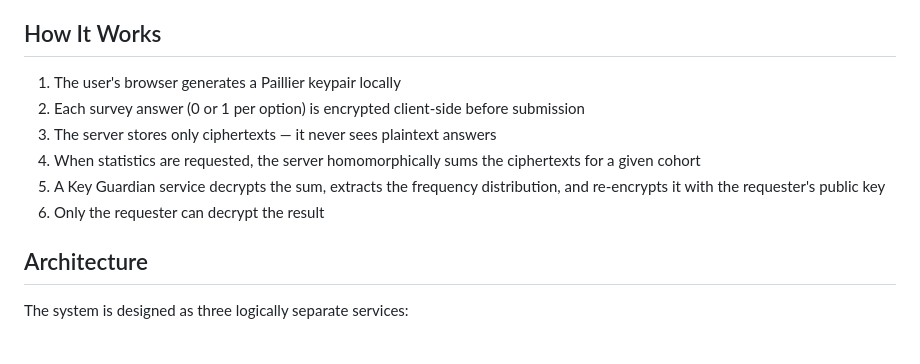
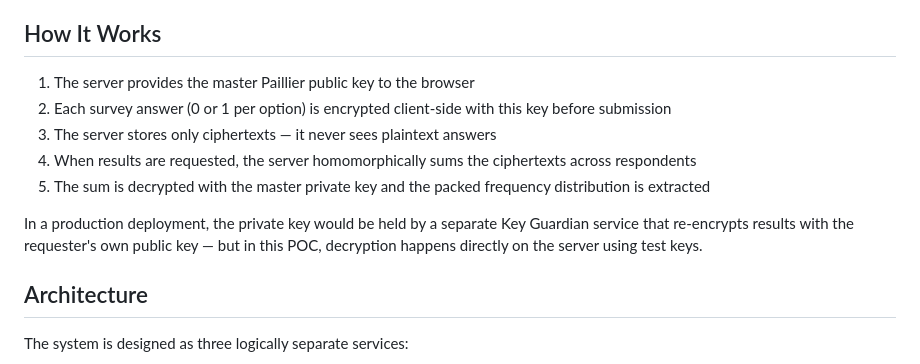
Before and after one commit to bafta/APERTURE_poc-ui, a Markdown page: README.md, the part around the change. Rendered like a GitHub page.

Commit message:
Fix README: browser uses master public key, not a local keypair
The POC encrypts client-side with the master Paillier public key
injected by the server, and decrypts aggregates directly with the
master private key. Updated the "How It Works" section to reflect
the actual POC behaviour rather than the production design.

Co-Authored-By: Claude Opus 4.6 <noreply@anthropic.com>

```diff
--- a/README.md
+++ b/README.md
@@ -6,12 +6,13 @@ This is achieved using [Paillier homomorphic encryption](https://en.wikipedia.or
 
 ## How It Works
 
-1. The user's browser generates a Paillier keypair locally
-2. Each survey answer (0 or 1 per option) is encrypted client-side before submission
+1. The server provides the master Paillier public key to the browser
+2. Each survey answer (0 or 1 per option) is encrypted client-side with this key before submission
 3. The server stores only ciphertexts — it never sees plaintext answers
-4. When statistics are requested, the server homomorphically sums the ciphertexts for a given cohort
-5. A Key Guardian service decrypts the sum, extracts the frequency distribution, and re-encrypts it with the requester's public key
-6. Only the requester can decrypt the result
+4. When results are requested, the server homomorphically sums the ciphertexts across respondents
+5. The sum is decrypted with the master private key and the packed frequency distribution is extracted
+
+In a production deployment, the private key would be held by a separate Key Guardian service that re-encrypts results with the requester's own public key — but in this POC, decryption happens directly on the server using test keys.
 
 ## Architecture
 
```
